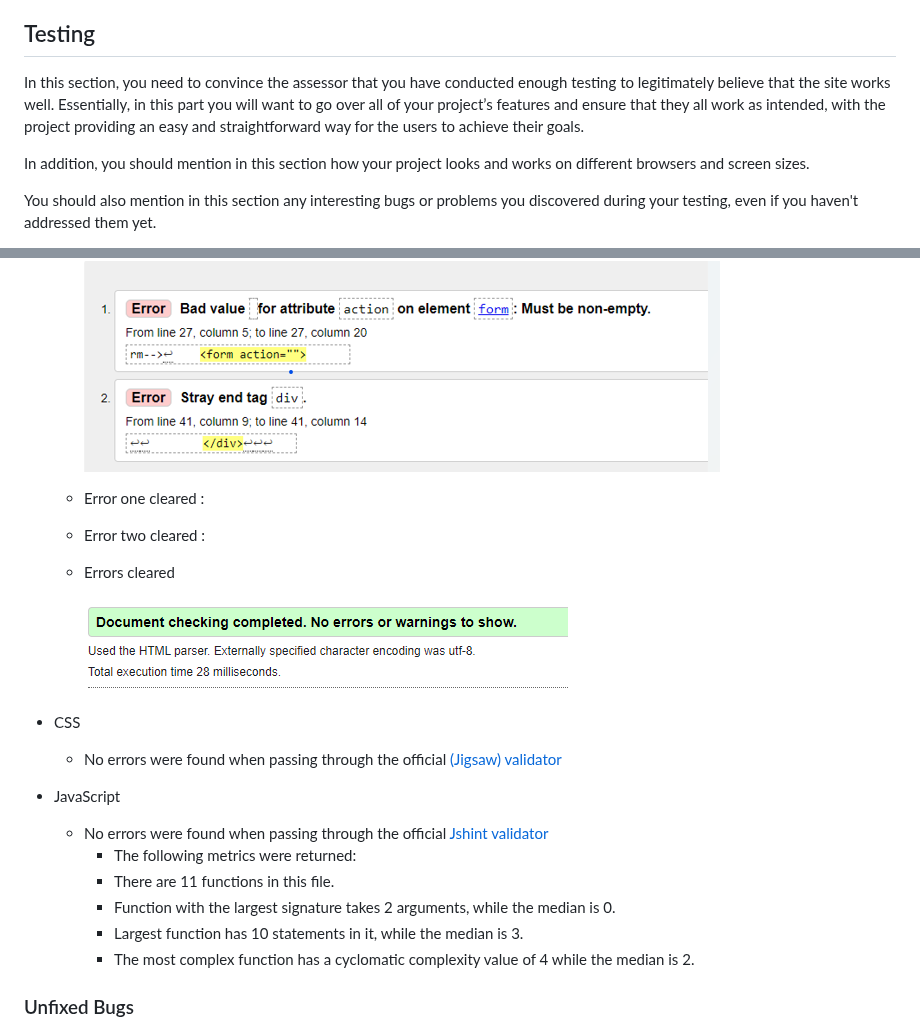
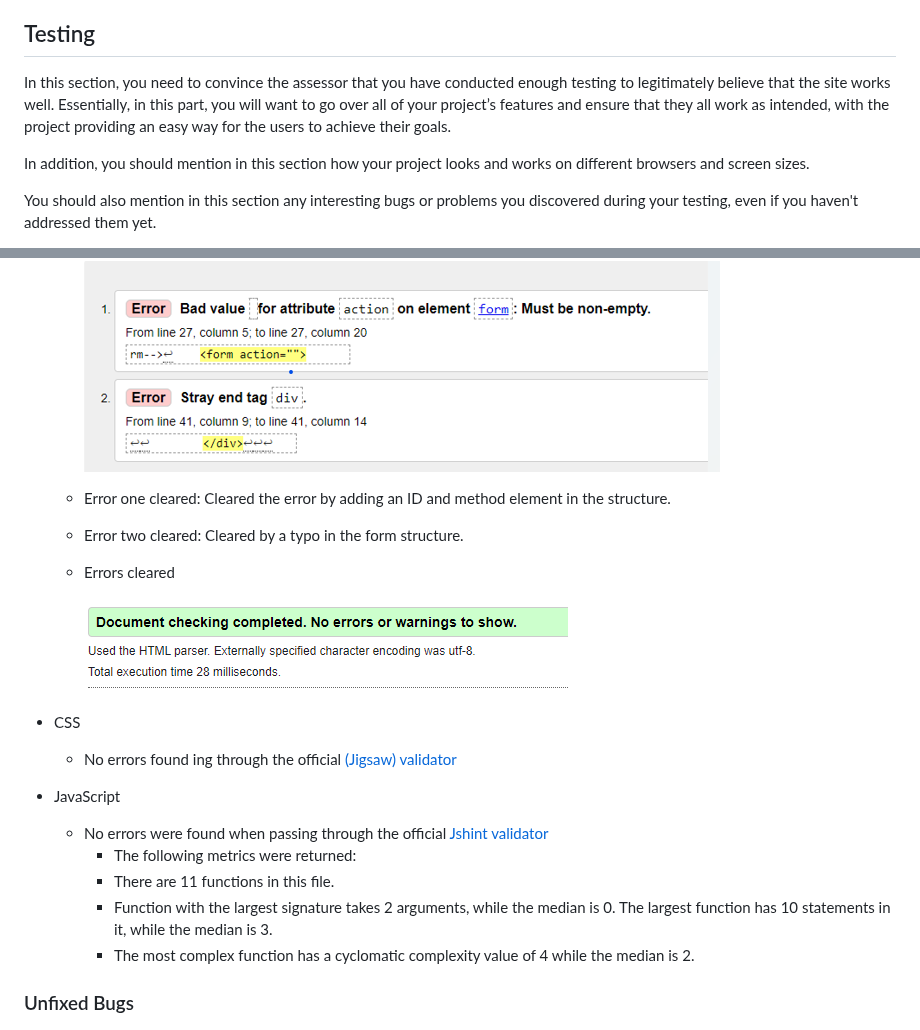
Before and after one commit to Marceillo/my-list, a Markdown page: README.md, 2 parts joined by grey strips. Rendered like a GitHub page.

Commit message:
Update README.md
Update text

```diff
--- a/README.md
+++ b/README.md
@@ -93,7 +93,7 @@ I would have liked to add more functionality to the list so that the user has mo
 
 ## Testing
 
-In this section, you need to convince the assessor that you have conducted enough testing to legitimately believe that the site works well. Essentially, in this part you will want to go over all of your project’s features and ensure that they all work as intended, with the project providing an easy and straightforward way for the users to achieve their goals.
+In this section, you need to convince the assessor that you have conducted enough testing to legitimately believe that the site works well. Essentially, in this part, you will want to go over all of your project’s features and ensure that they all work as intended, with the project providing an easy way for the users to achieve their goals.
 
 In addition, you should mention in this section how your project looks and works on different browsers and screen sizes.
 
@@ -109,8 +109,8 @@ If this section grows too long, you may want to split it off into a separate fil
 
     ![W3C validator](assets/images/html-validator-error1.png)
 
-  - Error one cleared :
-  - Error two cleared :
+  - Error one cleared: Cleared the error by adding an ID and method element in the structure.
+  - Error two cleared: Cleared by a typo in the form structure.
 
   - Errors cleared
 
@@ -118,13 +118,13 @@ If this section grows too long, you may want to split it off into a separate fil
 
 
 - CSS
-    - No errors were found when passing through the official [(Jigsaw) validator](https://jigsaw.w3.org/css-validator/validator?uri=https%3A%2F%2Fvalidator.w3.org%2Fnu%2F%3Fdoc%3Dhttps%253A%252F%252Fcode-institute-org.github.io%252Flove-maths%252F&profile=css3svg&usermedium=all&warning=1&vextwarning=&lang=en)
+    - No errors found ing through the official [(Jigsaw) validator](https://jigsaw.w3.org/css-validator/validator?uri=https%3A%2F%2Fvalidator.w3.org%2Fnu%2F%3Fdoc%3Dhttps%253A%252F%252Fcode-institute-org.github.io%252Flove-maths%252F&profile=css3svg&usermedium=all&warning=1&vextwarning=&lang=en)
 - JavaScript
     - No errors were found when passing through the official [Jshint validator](https://jshint.com/)
       - The following metrics were returned:
       - There are 11 functions in this file.
       - Function with the largest signature takes 2 arguments, while the median is 0.
-      - Largest function has 10 statements in it, while the median is 3.
+      The largest function has 10 statements in it, while the median is 3.
       - The most complex function has a cyclomatic complexity value of 4 while the median is 2.
 
 ### Unfixed Bugs
```
